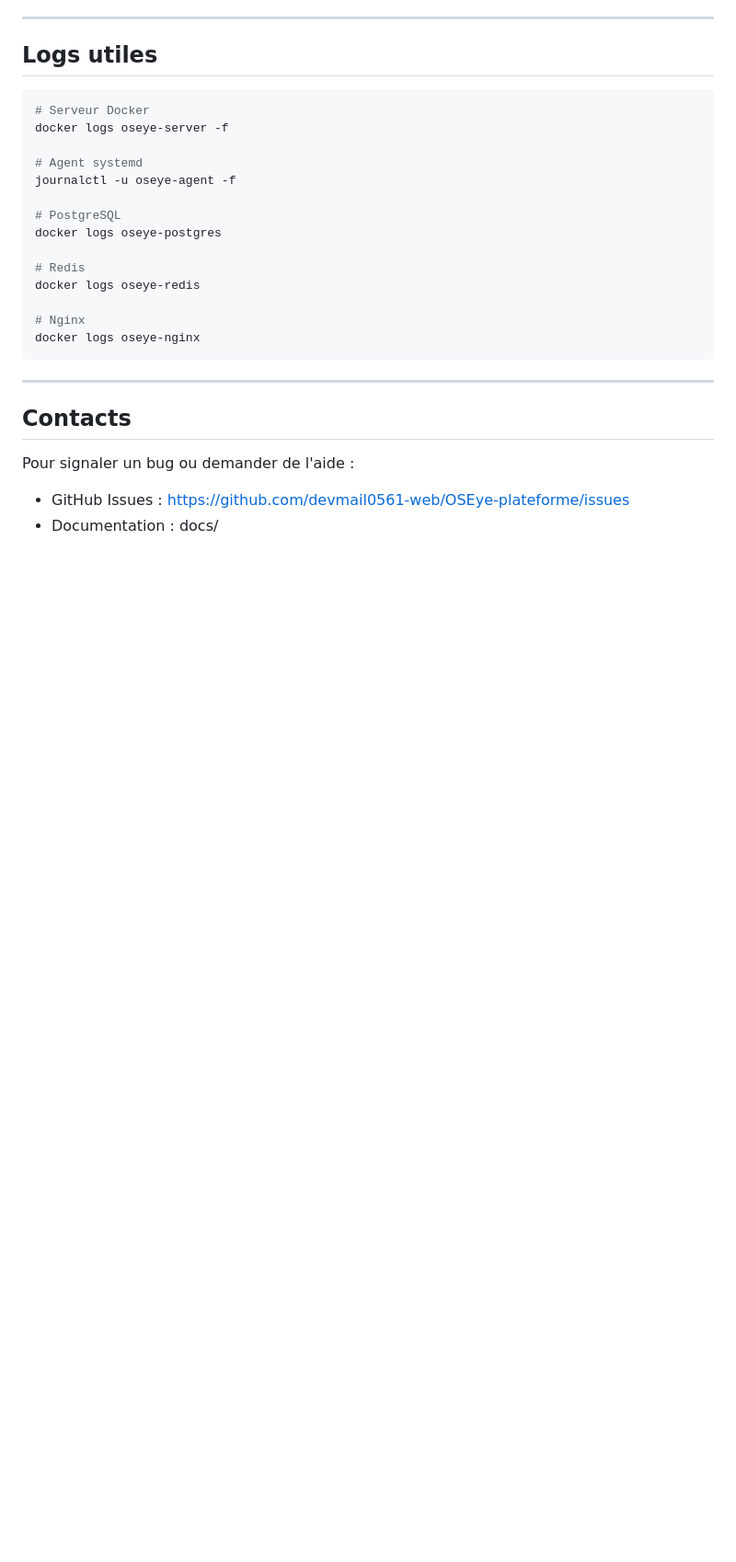
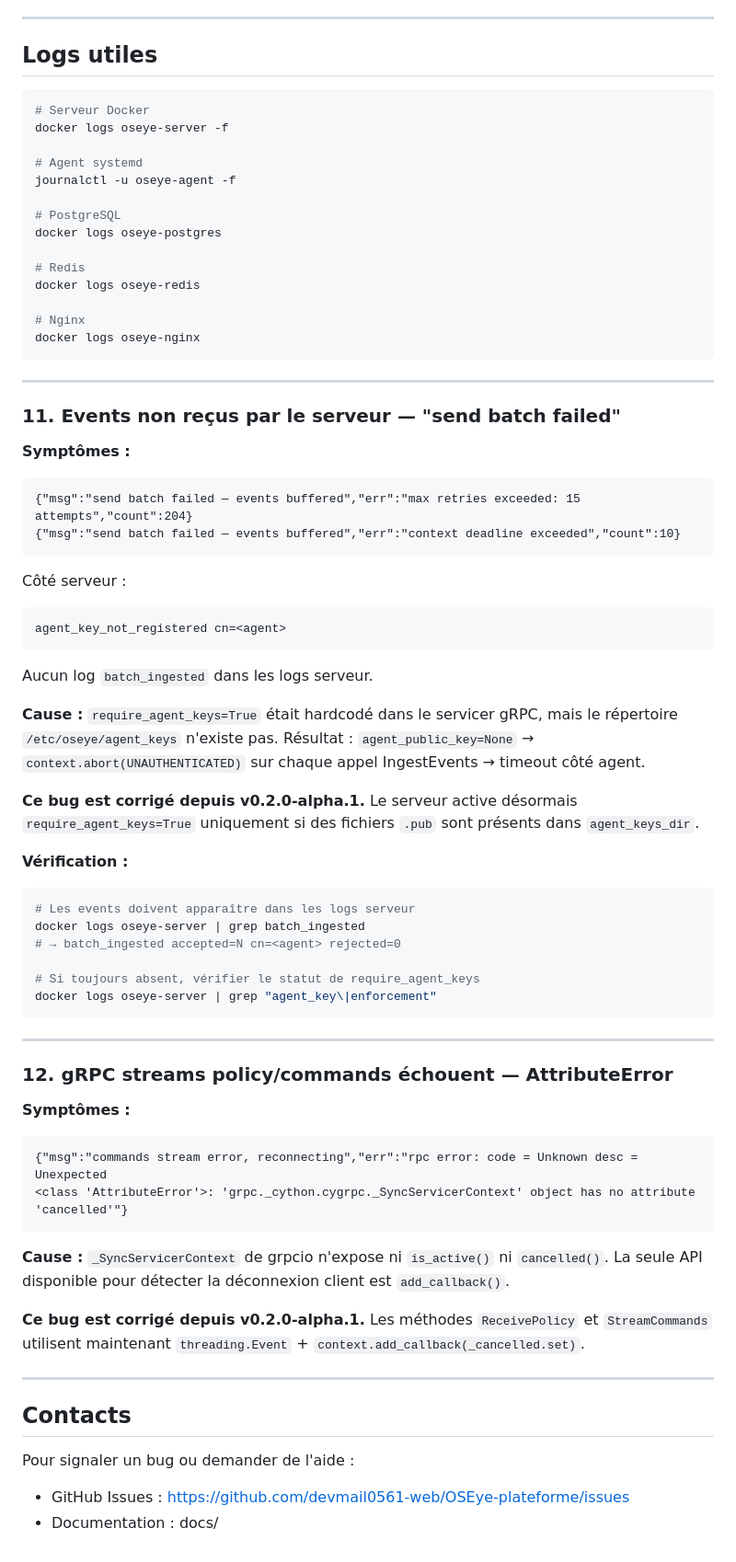
Before and after one commit to devmail0561-web/OSEye-plateforme, a Markdown page: docs/TROUBLESHOOTING.md, the part around the change. Shown at 92% size. Rendered like a GitHub page; blank space fills up the shorter version.

Commit message:
docs: ajout problèmes 11-12 dans troubleshooting + piège require_agent_keys
Problème 11 : events non reçus (require_agent_keys=True sans clés chargées)
Problème 12 : gRPC AttributeError sur cancelled() / is_active()
DEPLOYMENT.md : nouveau piège — require_agent_keys silent abort

Co-Authored-By: Claude Sonnet 4.6 (1M context) <noreply@anthropic.com>

````diff
--- a/docs/TROUBLESHOOTING.md
+++ b/docs/TROUBLESHOOTING.md
@@ -398,6 +398,51 @@ docker logs oseye-nginx
 
 ---
 
+### 11. Events non reçus par le serveur — "send batch failed"
+
+**Symptômes :**
+```
+{"msg":"send batch failed — events buffered","err":"max retries exceeded: 15 attempts","count":204}
+{"msg":"send batch failed — events buffered","err":"context deadline exceeded","count":10}
+```
+Côté serveur :
+```
+agent_key_not_registered cn=<agent>
+```
+Aucun log `batch_ingested` dans les logs serveur.
+
+**Cause :**
+`require_agent_keys=True` était hardcodé dans le servicer gRPC, mais le répertoire `/etc/oseye/agent_keys` n'existe pas. Résultat : `agent_public_key=None` → `context.abort(UNAUTHENTICATED)` sur chaque appel IngestEvents → timeout côté agent.
+
+**Ce bug est corrigé depuis v0.2.0-alpha.1.** Le serveur active désormais `require_agent_keys=True` uniquement si des fichiers `.pub` sont présents dans `agent_keys_dir`.
+
+**Vérification :**
+```bash
+# Les events doivent apparaître dans les logs serveur
+docker logs oseye-server | grep batch_ingested
+# → batch_ingested accepted=N cn=<agent> rejected=0
+
+# Si toujours absent, vérifier le statut de require_agent_keys
+docker logs oseye-server | grep "agent_key\|enforcement"
+```
+
+---
+
+### 12. gRPC streams policy/commands échouent — AttributeError
+
+**Symptômes :**
+```
+{"msg":"commands stream error, reconnecting","err":"rpc error: code = Unknown desc = Unexpected
+<class 'AttributeError'>: 'grpc._cython.cygrpc._SyncServicerContext' object has no attribute 'cancelled'"}
+```
+
+**Cause :**
+`_SyncServicerContext` de grpcio n'expose ni `is_active()` ni `cancelled()`. La seule API disponible pour détecter la déconnexion client est `add_callback()`.
+
+**Ce bug est corrigé depuis v0.2.0-alpha.1.** Les méthodes `ReceivePolicy` et `StreamCommands` utilisent maintenant `threading.Event` + `context.add_callback(_cancelled.set)`.
+
+---
+
 ## Contacts
 
 Pour signaler un bug ou demander de l'aide :
````
Also changed, not shown: docs/DEPLOYMENT.md (+12 -0 lines).
